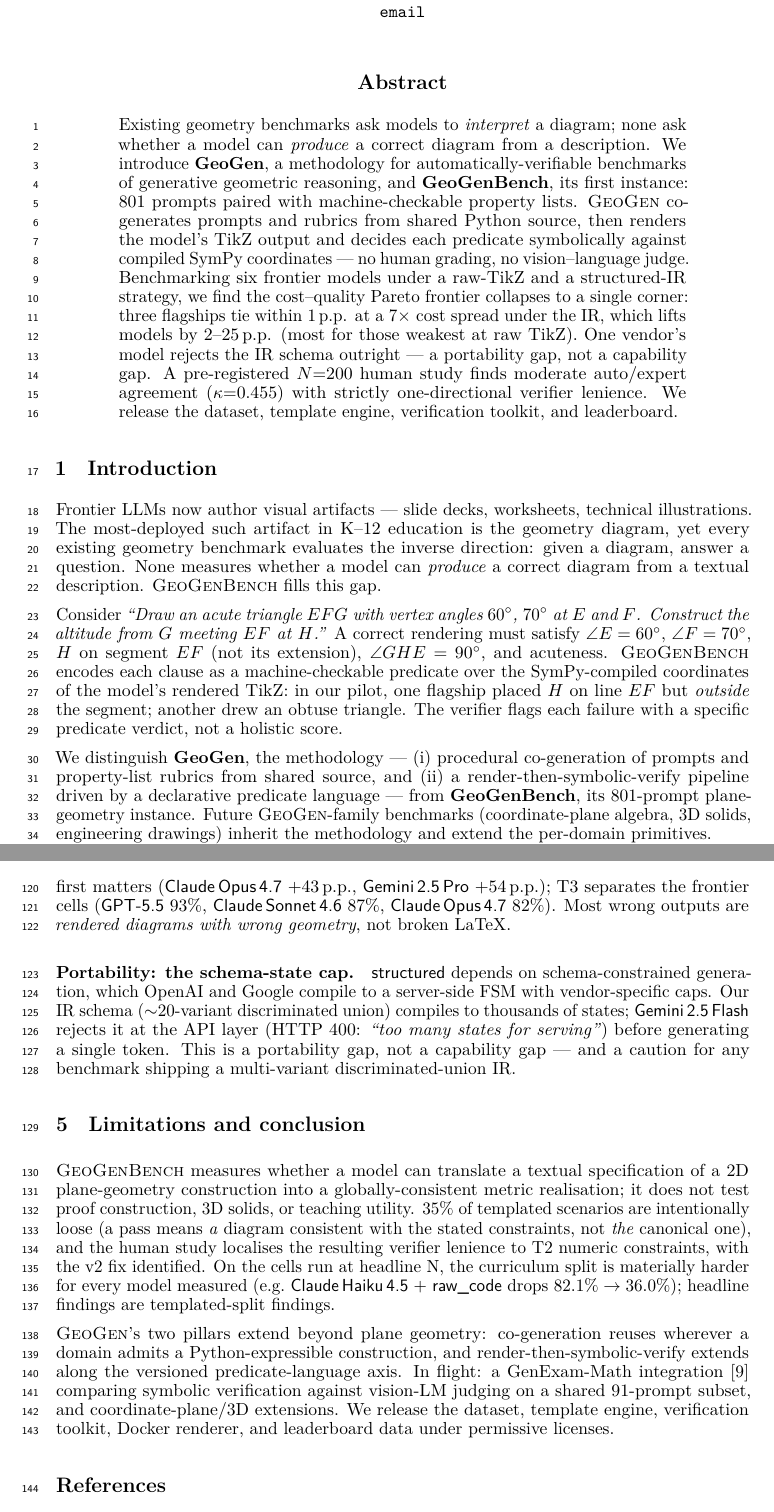
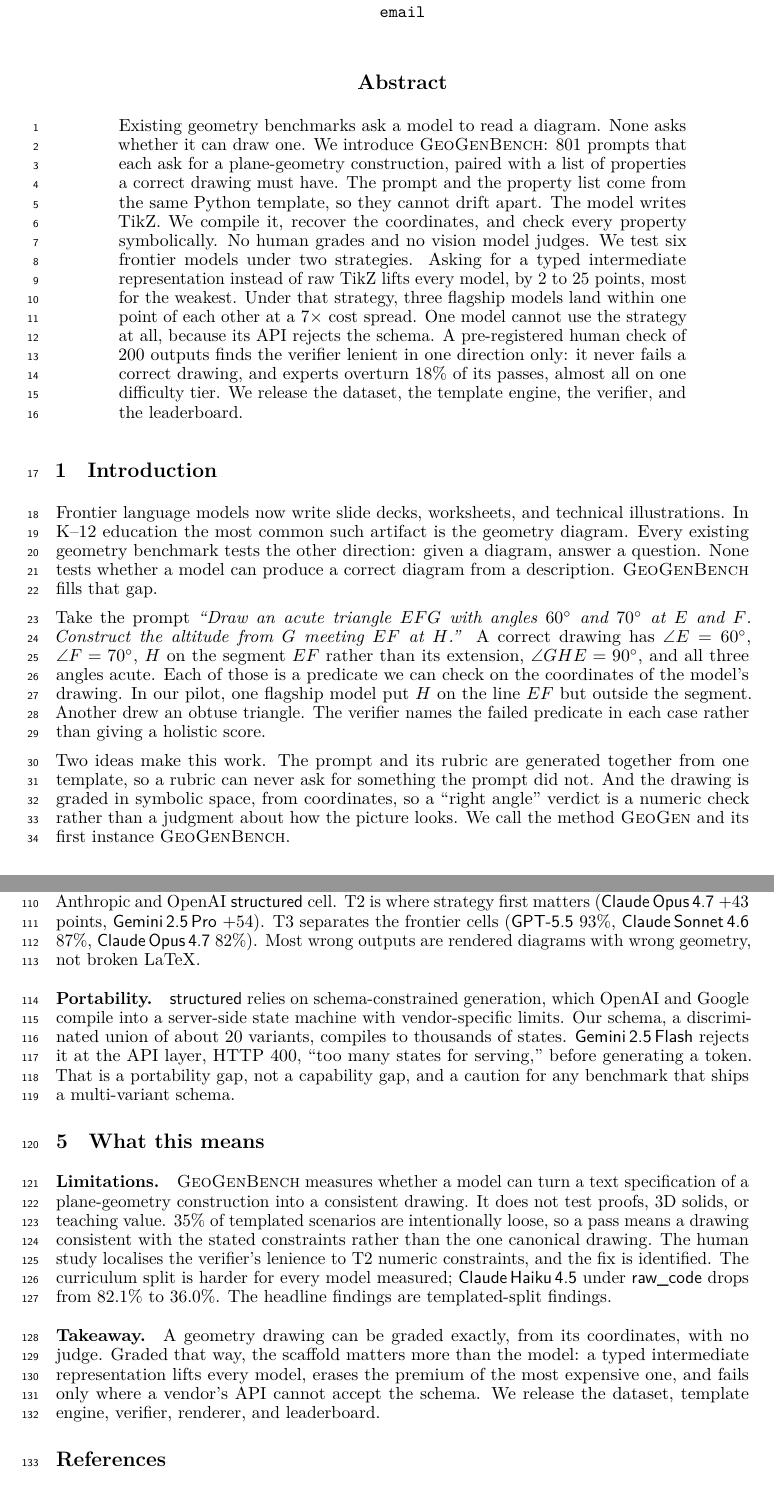
Before and after one commit to RenaissancePhilanthropy/geometry-diagram-generator, a LaTeX paper (paper/workshop_geogenbench.tex): two parts of pages 1 and 4 of 5, joined at a grey line, cut so that both start at the same text. Compiled offline with LuaLaTeX.

Commit message:
paper: GeoGenBench 4-pager rewritten in plain style on the MATH-AI template; predicate count and rater description corrected
Co-Authored-By: Claude Fable 5.1 <noreply@anthropic.com>

```diff
--- a/paper/workshop_geogenbench.tex
+++ b/paper/workshop_geogenbench.tex
@@ -25,28 +22,39 @@
 \maketitle
 
 \begin{abstract}
-Existing geometry benchmarks ask models to \emph{interpret} a diagram; none ask whether a model can \emph{produce} a correct diagram from a description.
-We introduce \textbf{\GeoGen}, a methodology for automatically-verifiable benchmarks of generative geometric reasoning, and \textbf{\GeoGenBench}, its first instance: 801 prompts paired with machine-checkable property lists.
-\GeoGen co-generates prompts and rubrics from shared Python source, then renders the model's TikZ output and decides each predicate symbolically against compiled SymPy coordinates --- no human grading, no vision--language judge.
-Benchmarking six frontier models under a raw-TikZ and a structured-IR strategy, we find the cost--quality Pareto frontier collapses to a single corner: three flagships tie within $1$\pp at a $7\times$ cost spread under the IR, which lifts models by $2$--$25$\pp (most for those weakest at raw TikZ).
-One vendor's model rejects the IR schema outright --- a portability gap, not a capability gap.
-A pre-registered $N{=}200$ human study finds moderate auto/expert agreement ($\kappa{=}0.455$) with strictly one-directional verifier lenience.
-We release the dataset, template engine, verification toolkit, and leaderboard.
+Existing geometry benchmarks ask a model to read a diagram.
+None asks whether it can draw one.
+We introduce \GeoGenBench: 801 prompts that each ask for a plane-geometry construction, paired with a list of properties a correct drawing must have.
+The prompt and the property list come from the same Python template, so they cannot drift apart.
+The model writes TikZ.
+We compile it, recover the coordinates, and check every property symbolically.
+No human grades and no vision model judges.
+We test six frontier models under two strategies.
+Asking for a typed intermediate representation instead of raw TikZ lifts every model, by 2 to 25 points, most for the weakest.
+Under that strategy, three flagship models land within one point of each other at a $7\times$ cost spread.
+One model cannot use the strategy at all, because its API rejects the schema.
+A pre-registered human check of 200 outputs finds the verifier lenient in one direction only: it never fails a correct drawing, and experts overturn 18\% of its passes, almost all on one difficulty tier.
+We release the dataset, the template engine, the verifier, and the leaderboard.
 \end{abstract}
 
 \section{Introduction}
 \label{sec:intro}
 
-Frontier LLMs now author visual artifacts --- slide decks, worksheets, technical illustrations.
-The most-deployed such artifact in K--12 education is the geometry diagram, yet every existing geometry benchmark evaluates the inverse direction: given a diagram, answer a question.
-None measures whether a model can \emph{produce} a correct diagram from a textual description.
-\GeoGenBench fills this gap.
+Frontier language models now write slide decks, worksheets, and technical illustrations.
+In K--12 education the most common such artifact is the geometry diagram.
+Every existing geometry benchmark tests the other direction: given a diagram, answer a question.
+None tests whether a model can produce a correct diagram from a description.
+\GeoGenBench fills that gap.
 
-Consider \textit{``Draw an acute triangle $EFG$ with vertex angles $60^\circ$, $70^\circ$ at $E$ and $F$. Construct the altitude from $G$ meeting $EF$ at $H$.''}
-A correct rendering must satisfy $\angle E = 60^\circ$, $\angle F = 70^\circ$, $H$ on segment $EF$ (not its extension), $\angle GHE = 90^\circ$, and acuteness.
-\GeoGenBench encodes each clause as a machine-checkable predicate over the SymPy-compiled coordinates of the model's rendered TikZ: in our pilot, one flagship placed $H$ on line $EF$ but \emph{outside} the segment; another drew an obtuse triangle.
-The verifier flags each failure with a specific predicate verdict, not a holistic score.
+Take the prompt \textit{``Draw an acute triangle $EFG$ with angles $60^\circ$ and $70^\circ$ at $E$ and $F$. Construct the altitude from $G$ meeting $EF$ at $H$.''}
+A correct drawing has $\angle E = 60^\circ$, $\angle F = 70^\circ$, $H$ on the segment $EF$ rather than its extension, $\angle GHE = 90^\circ$, and all three angles acute.
+Each of those is a predicate we can check on the coordinates of the model's drawing.
+In our pilot, one flagship model put $H$ on the line $EF$ but outside the segment.
+Another drew an obtuse triangle.
+The verifier names the failed predicate in each case rather than giving a holistic score.
 
-We distinguish \textbf{\GeoGen}, the methodology --- (i) procedural co-generation of prompts and property-list rubrics from shared source, and (ii) a render-then-symbolic-verify pipeline driven by a declarative predicate language --- from \textbf{\GeoGenBench}, its 801-prompt plane-geometry instance.
-Future \GeoGen-family benchmarks (coordinate-plane algebra, 3D solids, engineering drawings) inherit the methodology and extend the per-domain primitives.
+Two ideas make this work.
+The prompt and its rubric are generated together from one template, so a rubric can never ask for something the prompt did not.
+And the drawing is graded in symbolic space, from coordinates, so a ``right angle'' verdict is a numeric check rather than a judgment about how the picture looks.
+We call the method \GeoGen and its first instance \GeoGenBench.
 
@@ -169 +198,6 @@ The lift is largest for the models weakest at \rawcode\ and smallest for the str
+Under \rawcode the spread is wide, from 91.9\% down to 35.9\%, and \opus is the most dominated cell, beaten by \gpt by 20 points at $4.5\times$ lower cost.
+By tier, \tone is nearly saturated for every Anthropic and OpenAI \structured cell.
+\ttwo is where strategy first matters (\opus $+43$ points, \geminipro $+54$).
+\tthree separates the frontier cells (\gpt 93\%, \sonnet 87\%, \opus 82\%).
+Most wrong outputs are rendered diagrams with wrong geometry, not broken LaTeX.
 
@@ -173,21 +204,24 @@ On \rawcode\ the spread is wide ($91.9\% \to 35.9\%$); \opus + \rawcode\ is the
-By tier, \tone\ is near-saturated for every Anthropic/OpenAI \structured\ cell (v2 needs harder \tone\ templates); \ttwo\ is where strategy first matters (\opus\ $+43$\pp, \geminipro\ $+54$\pp); \tthree\ separates the frontier cells (\gpt\ $93\%$, \sonnet\ $87\%$, \opus\ $82\%$).
-Most wrong outputs are \emph{rendered diagrams with wrong geometry}, not broken LaTeX.
+\paragraph{Portability.}
+\structured relies on schema-constrained generation, which OpenAI and Google compile into a server-side state machine with vendor-specific limits.
+Our schema, a discriminated union of about 20 variants, compiles to thousands of states.
+\geminiflash rejects it at the API layer, HTTP 400, ``too many states for serving,'' before generating a token.
+That is a portability gap, not a capability gap, and a caution for any benchmark that ships a multi-variant schema.
 
-\paragraph{Portability: the schema-state cap.}
-\structured\ depends on schema-constrained generation, which OpenAI and Google compile to a server-side FSM with vendor-specific caps.
-Our IR schema ($\sim$20-variant discriminated union) compiles to thousands of states; \geminiflash\ rejects it at the API layer (HTTP 400: \emph{``too many states for serving''}) before generating a single token.
-This is a portability gap, not a capability gap --- and a caution for any benchmark shipping a multi-variant discriminated-union IR.
-
-\section{Limitations and conclusion}
+\section{What this means}
 \label{sec:discussion}
 
-\GeoGenBench\ measures whether a model can translate a textual specification of a 2D plane-geometry construction into a globally-consistent metric realisation; it does not test proof construction, 3D solids, or teaching utility.
-$35\%$ of templated scenarios are intentionally loose (a pass means \emph{a} diagram consistent with the stated constraints, not \emph{the} canonical one), and the human study localises the resulting verifier lenience to \ttwo\ numeric constraints, with the v2 fix identified.
-On the cells run at headline N, the curriculum split is materially harder for every model measured (e.g.\ \haiku + \rawcode\ drops $82.1\% \to 36.0\%$); headline findings are templated-split findings.
+\paragraph{Limitations.}
+\GeoGenBench measures whether a model can turn a text specification of a plane-geometry construction into a consistent drawing.
+It does not test proofs, 3D solids, or teaching value.
+35\% of templated scenarios are intentionally loose, so a pass means a drawing consistent with the stated constraints rather than the one canonical drawing.
+The human study localises the verifier's lenience to \ttwo numeric constraints, and the fix is identified.
+The curriculum split is harder for every model measured; \haiku under \rawcode drops from 82.1\% to 36.0\%.
+The headline findings are templated-split findings.
 
-\GeoGen's two pillars extend beyond plane geometry: co-generation reuses wherever a domain admits a Python-expressible construction, and render-then-symbolic-verify extends along the versioned predicate-language axis.
-In flight: a GenExam-Math integration \citep{wang2025genexam} comparing symbolic verification against vision-LM judging on a shared 91-prompt subset, and coordinate-plane/3D extensions.
-We release the dataset, template engine, verification toolkit, Docker renderer, and leaderboard data under permissive licenses.
+\paragraph{Takeaway.}
+A geometry drawing can be graded exactly, from its coordinates, with no judge.
+Graded that way, the scaffold matters more than the model: a typed intermediate representation lifts every model, erases the premium of the most expensive one, and fails only where a vendor's API cannot accept the schema.
+We release the dataset, template engine, verifier, renderer, and leaderboard.
 
 \bibliographystyle{plainnat}
 \bibliography{refs}
```
Also changed, not shown: paper/GEOGEN_DRAFT.md (added, +57 -0 lines), paper/workshop_geogenbench.pdf (added), paper/workshop_geogenbench.tex (119 more changed lines).
